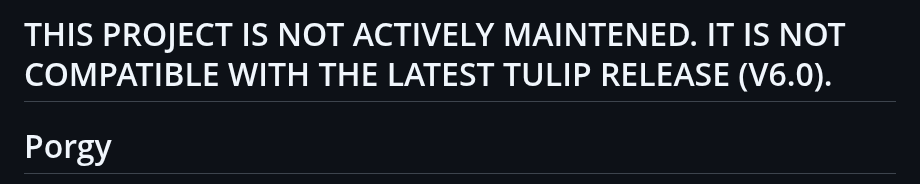
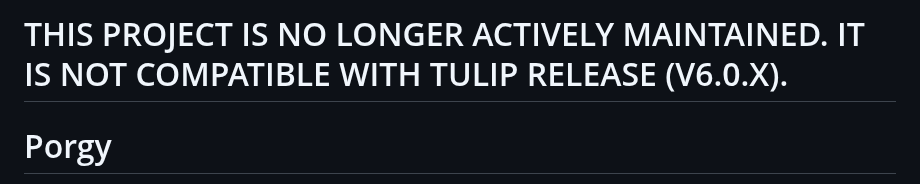
Before and after one commit to bpinaud/Porgy, a Markdown page: README.md, the part around the change. Drawn GitHub-style.

```diff
--- a/README.md
+++ b/README.md
@@ -1,4 +1,4 @@
-# THIS PROJECT IS NOT ACTIVELY MAINTENED. IT IS NOT COMPATIBLE WITH THE LATEST TULIP RELEASE (V6.0). #
+# THIS PROJECT IS NO LONGER ACTIVELY MAINTAINED. IT IS NOT COMPATIBLE WITH TULIP RELEASE (V6.0.X). #
 # Porgy
 
 PORGY (http://porgy.labri.fr) is a visual and interactive platform for modelling, simulating and analysing complex systems based on graph rewriting.
```
